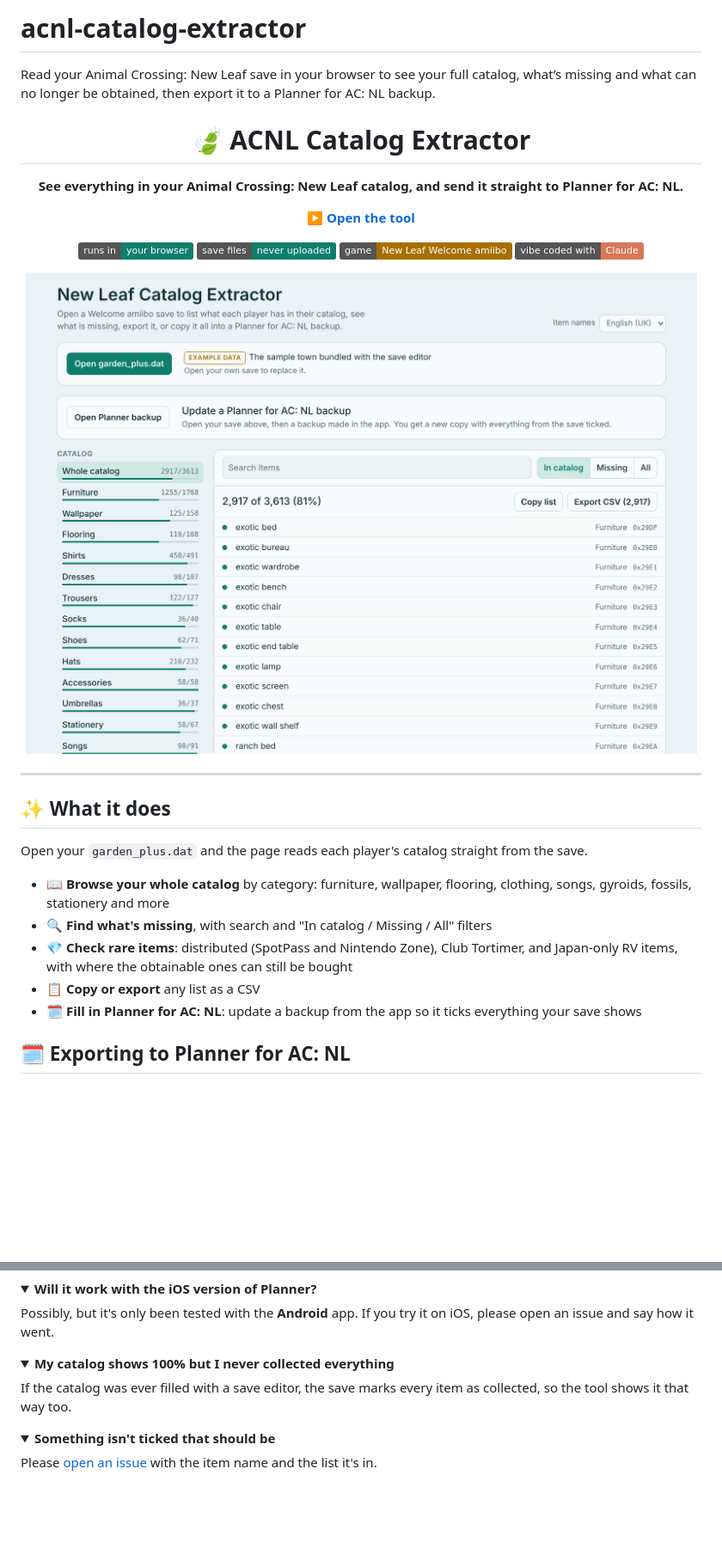
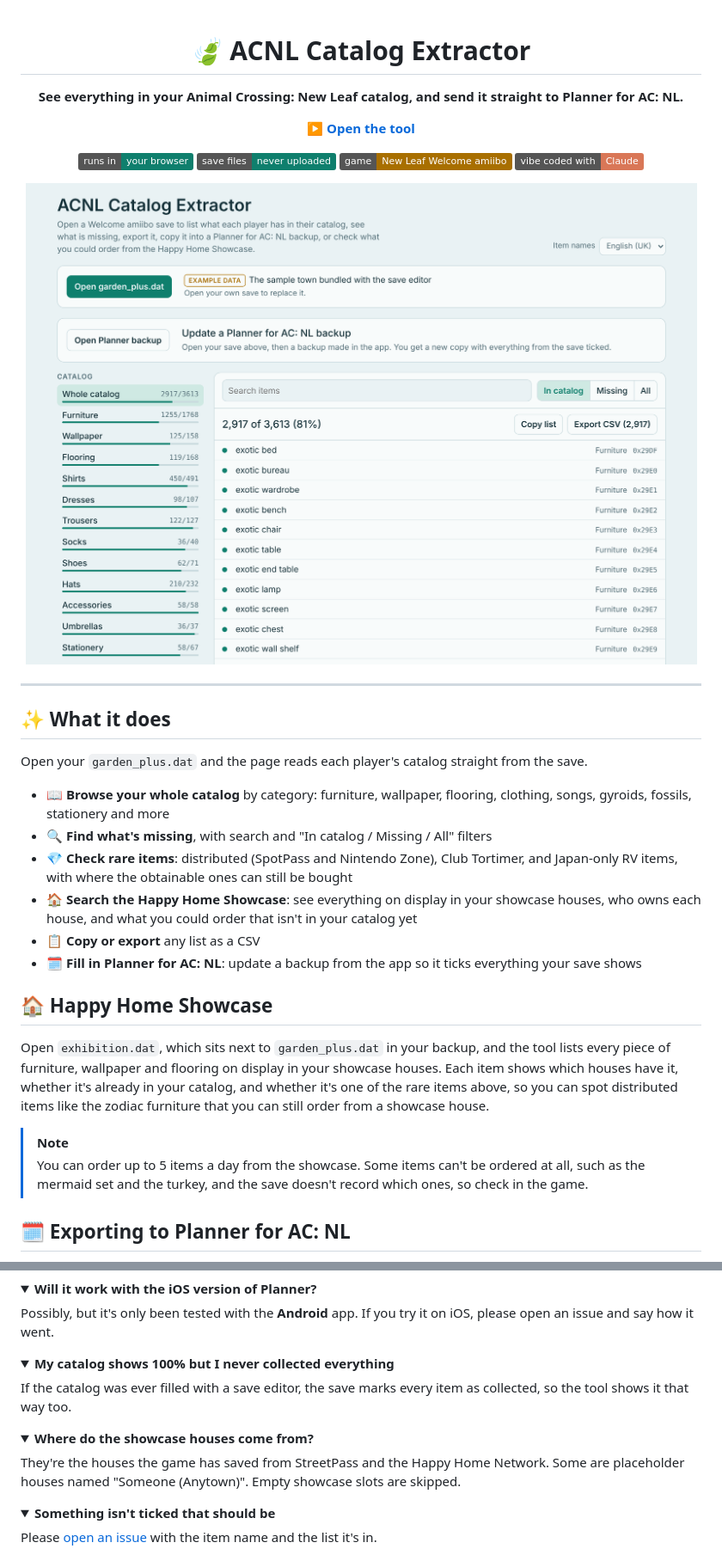
Before and after one commit to cant-press/acnl-catalog-extractor, a Markdown page: README.md, 2 parts joined by grey strips. Shown at 86% size. Rendered like a GitHub page; pictures changed too: screenshot.png; folded sections open; badges without logos; blank space fills up the shorter version.

```diff
--- a/README.md
+++ b/README.md
@@ -1,7 +1,3 @@
-# acnl-catalog-extractor
-Read your Animal Crossing: New Leaf save in your browser to see your full catalog, what’s missing and what can no longer be obtained, then export it to a Planner for AC: NL backup.
-
-
 <div align="center">
 
 # 🍃 ACNL Catalog Extractor
@@ -28,8 +24,16 @@ Open your `garden_plus.dat` and the page reads each player's catalog straight fr
 - 📖 **Browse your whole catalog** by category: furniture, wallpaper, flooring, clothing, songs, gyroids, fossils, stationery and more
 - 🔍 **Find what's missing**, with search and "In catalog / Missing / All" filters
 - 💎 **Check rare items**: distributed (SpotPass and Nintendo Zone), Club Tortimer, and Japan-only RV items, with where the obtainable ones can still be bought
+- 🏠 **Search the Happy Home Showcase**: see everything on display in your showcase houses, who owns each house, and what you could order that isn't in your catalog yet
 - 📋 **Copy or export** any list as a CSV
 - 🗓️ **Fill in Planner for AC: NL**: update a backup from the app so it ticks everything your save shows
+
+## 🏠 Happy Home Showcase
+
+Open `exhibition.dat`, which sits next to `garden_plus.dat` in your backup, and the tool lists every piece of furniture, wallpaper and flooring on display in your showcase houses. Each item shows which houses have it, whether it's already in your catalog, and whether it's one of the rare items above, so you can spot distributed items like the zodiac furniture that you can still order from a showcase house.
+
+> [!NOTE]
+> You can order up to 5 items a day from the showcase. Some items can't be ordered at all, such as the mermaid set and the turkey, and the save doesn't record which ones, so check in the game.
 
 ## 🗓️ Exporting to Planner for AC: NL
 
@@ -97,6 +102,12 @@ If the catalog was ever filled with a save editor, the save marks every item as
 </details>
 
 <details>
+<summary><b>Where do the showcase houses come from?</b></summary>
+
+They're the houses the game has saved from StreetPass and the Happy Home Network. Some are placeholder houses named "Someone (Anytown)". Empty showcase slots are skipped.
+</details>
+
+<details>
 <summary><b>Something isn't ticked that should be</b></summary>
 
 Please [open an issue](../../issues) with the item name and the list it's in.
```
Also changed, not shown: other parts of README.md (+6 -5 lines), 1 other file.
